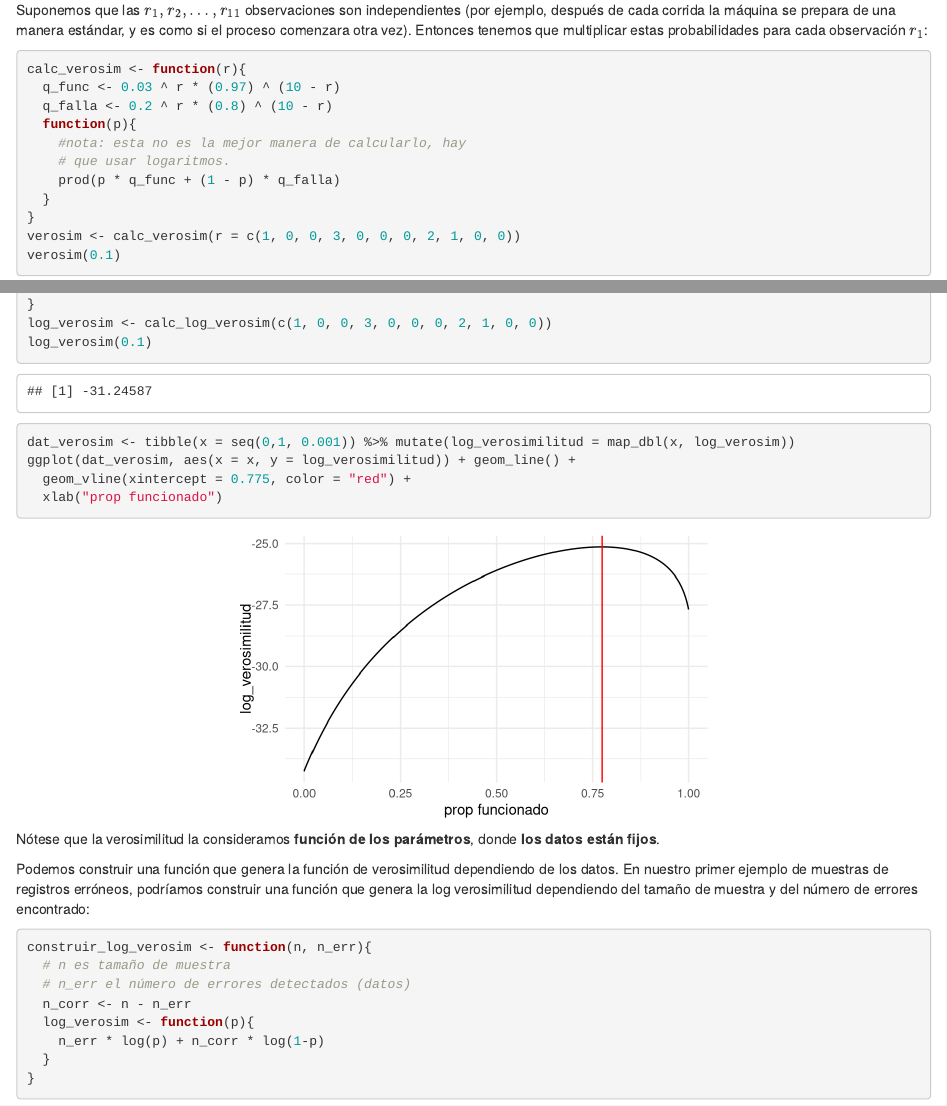
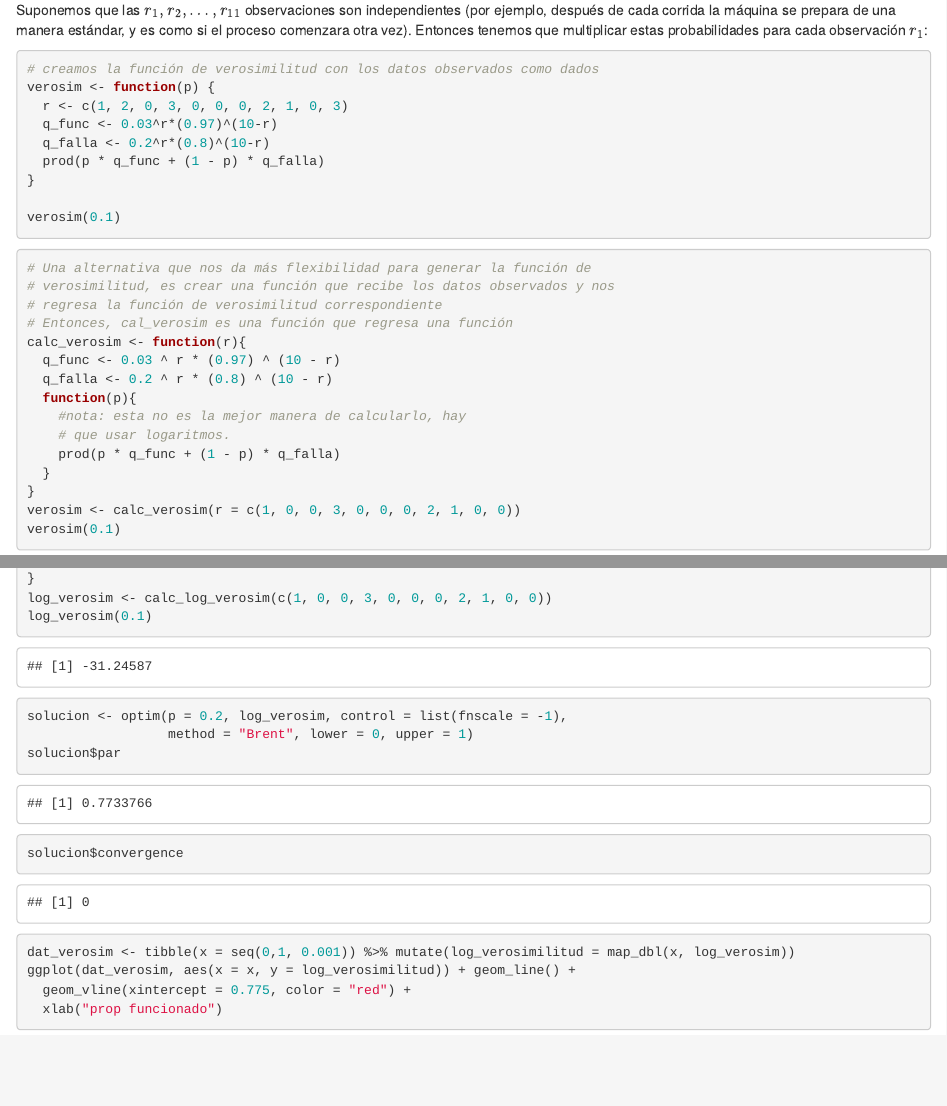
Before and after one commit to tereom/fundamentos-2024, an R Markdown document (06-max-verosimilitud.Rmd): the page in a window 1100 px wide, from 3550 px down, and a second part further down, joined at a grey line. Rendered offline with R 4.5, knitr and Pandoc, with nearby package versions; drawn as R Markdown's standard HTML page in place of the format the file asks for.

Commit message:
Agregar notas menores a MLE

````diff
--- a/06-max-verosimilitud.Rmd
+++ b/06-max-verosimilitud.Rmd
@@ -237,7 +237,23 @@ y es como si el proceso comenzara otra vez). Entonces tenemos que multiplicar
 estas probabilidades para cada observación $r_1$:
 
 
+```{r, eval = FALSE}
+# creamos la función de verosimilitud con los datos observados como dados
+verosim <- function(p) {
+  r <- c(1, 2, 0, 3, 0, 0, 0, 2, 1, 0, 3)
+  q_func <- 0.03^r*(0.97)^(10-r)
+  q_falla <- 0.2^r*(0.8)^(10-r)
+  prod(p * q_func + (1 - p) * q_falla)
+}
+
+verosim(0.1)
+```
+
 ```{r}
+# Una alternativa que nos da más flexibilidad para generar la función de
+# verosimilitud, es crear una función que recibe los datos observados y nos
+# regresa la función de verosimilitud correspondiente
+# Entonces, cal_verosim es una función que regresa una función
 calc_verosim <- function(r){
   q_func <- 0.03 ^ r * (0.97) ^ (10 - r)
   q_falla <- 0.2 ^ r * (0.8) ^ (10 - r)
@@ -360,7 +377,8 @@ ggplot(dat_verosim, aes(x = x, y = log_prob)) + geom_line() +
 Obtenemos el mismo máximo. Podemos incluso resolver numéricamente:
 
 ```{r, warning = FALSE}
-solucion <- optim(p = 0.5, log_verosimilitud, control = list(fnscale = -1))
+solucion <- optim(p = 0.5, log_verosimilitud, control = list(fnscale = -1),
+                  method = "Brent", lower = 0, upper = 1)
 solucion$par
 ```
 
@@ -378,6 +396,13 @@ calc_log_verosim <- function(r){
 }
 log_verosim <- calc_log_verosim(c(1, 0, 0, 3, 0, 0, 0, 2, 1, 0, 0))
 log_verosim(0.1)
+
+
+solucion <- optim(p = 0.2, log_verosim, control = list(fnscale = -1),
+                  method = "Brent", lower = 0, upper = 1)
+solucion$par
+solucion$convergence
+
 ```
 
 ```{r}
````
Also changed, not shown: 06-max-verosimilitud.Rmd (8 more changed lines).
